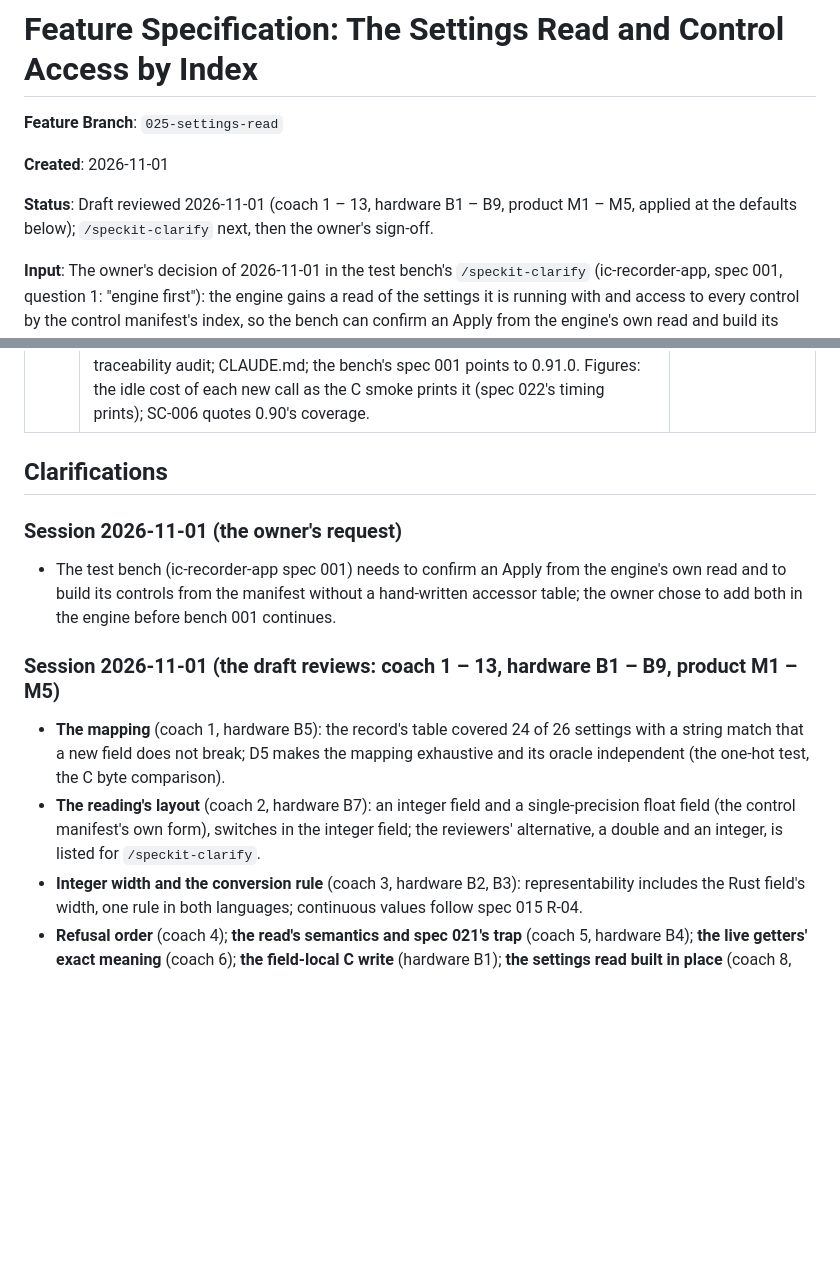
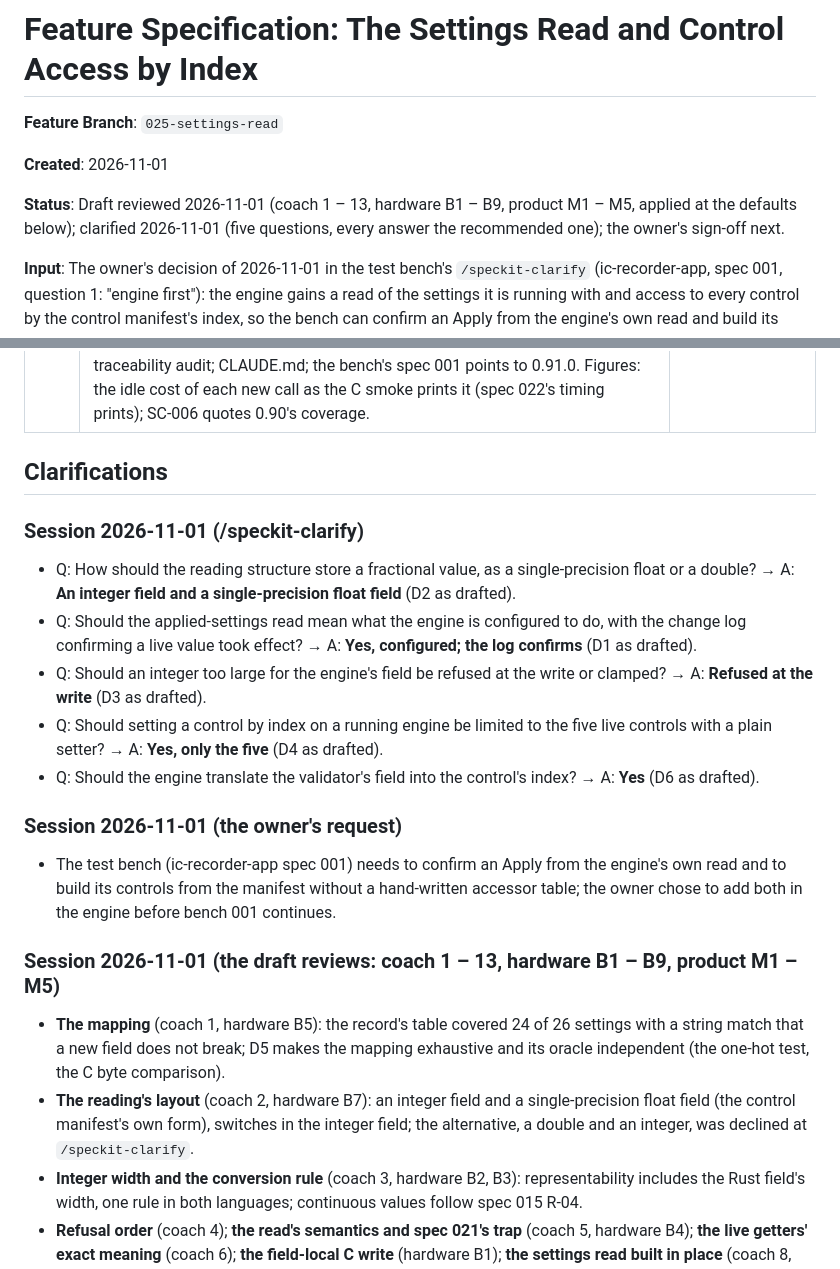
Before and after one commit to chancehouston/rr-dr60-emu, a Markdown page: specs/025-settings-read/spec.md, 2 parts joined by grey strips. Rendered like a GitHub page; blank space fills up the shorter version.

Commit message:
docs(025): /speckit-clarify (five answers, each the recommended one)
Co-Authored-By: Claude Opus 5.5 <noreply@anthropic.com>

```diff
--- a/specs/025-settings-read/spec.md
+++ b/specs/025-settings-read/spec.md
@@ -4,7 +4,7 @@
 
 **Created**: 2026-11-01
 
-**Status**: Draft reviewed 2026-11-01 (coach 1 – 13, hardware B1 – B9, product M1 – M5, applied at the defaults below); `/speckit-clarify` next, then the owner's sign-off.
+**Status**: Draft reviewed 2026-11-01 (coach 1 – 13, hardware B1 – B9, product M1 – M5, applied at the defaults below); clarified 2026-11-01 (five questions, every answer the recommended one); the owner's sign-off next.
 
 **Input**: The owner's decision of 2026-11-01 in the test bench's `/speckit-clarify` (ic-recorder-app, spec 001, question 1: "engine first"): the engine gains a read of the settings it is running with and access to every control by the control manifest's index, so the bench can confirm an Apply from the engine's own read and build its controls without a hand-written table. The first engine feature after 0.90.0 (a 0.9x minor: 0.91.0); spec 024 stays held.
 
@@ -28,6 +28,14 @@ The owner reads this section first. Each decision gives the recommendation; the
 
 ## Clarifications
 
+### Session 2026-11-01 (/speckit-clarify)
+
+- Q: How should the reading structure store a fractional value, as a single-precision float or a double? → A: **An integer field and a single-precision float field** (D2 as drafted).
+- Q: Should the applied-settings read mean what the engine is configured to do, with the change log confirming a live value took effect? → A: **Yes, configured; the log confirms** (D1 as drafted).
+- Q: Should an integer too large for the engine's field be refused at the write or clamped? → A: **Refused at the write** (D3 as drafted).
+- Q: Should setting a control by index on a running engine be limited to the five live controls with a plain setter? → A: **Yes, only the five** (D4 as drafted).
+- Q: Should the engine translate the validator's field into the control's index? → A: **Yes** (D6 as drafted).
+
 ### Session 2026-11-01 (the owner's request)
 
 - The test bench (ic-recorder-app spec 001) needs to confirm an Apply from the engine's own read and to build its controls from the manifest without a hand-written accessor table; the owner chose to add both in the engine before bench 001 continues.
@@ -35,7 +43,7 @@ The owner reads this section first. Each decision gives the recommendation; the
 ### Session 2026-11-01 (the draft reviews: coach 1 – 13, hardware B1 – B9, product M1 – M5)
 
 - **The mapping** (coach 1, hardware B5): the record's table covered 24 of 26 settings with a string match that a new field does not break; D5 makes the mapping exhaustive and its oracle independent (the one-hot test, the C byte comparison).
-- **The reading's layout** (coach 2, hardware B7): an integer field and a single-precision float field (the control manifest's own form), switches in the integer field; the reviewers' alternative, a double and an integer, is listed for `/speckit-clarify`.
+- **The reading's layout** (coach 2, hardware B7): an integer field and a single-precision float field (the control manifest's own form), switches in the integer field; the alternative, a double and an integer, was declined at `/speckit-clarify`.
 - **Integer width and the conversion rule** (coach 3, hardware B2, B3): representability includes the Rust field's width, one rule in both languages; continuous values follow spec 015 R-04.
 - **Refusal order** (coach 4); **the read's semantics and spec 021's trap** (coach 5, hardware B4); **the live getters' exact meaning** (coach 6); **the field-local C write** (hardware B1); **the settings read built in place** (coach 8, hardware B6); **threads** (coach 10, hardware B8); **the promise script's two revisions and the unchanged constants** (coach 9); **the field-to-control lookup** (coach 11, D6); **the host rate** (coach 12); **the records and the figures** (coach 13); **named tests and mutants** (coach 7, hardware B5: in the plan); **the identifier lookup, the default reading, the guide's wording** (product M1, M2, M4); **no settings-to-text call now** (product M3: a session restores from the processing record's read-out, presets in the app's own form keyed by identifier).
 
```
